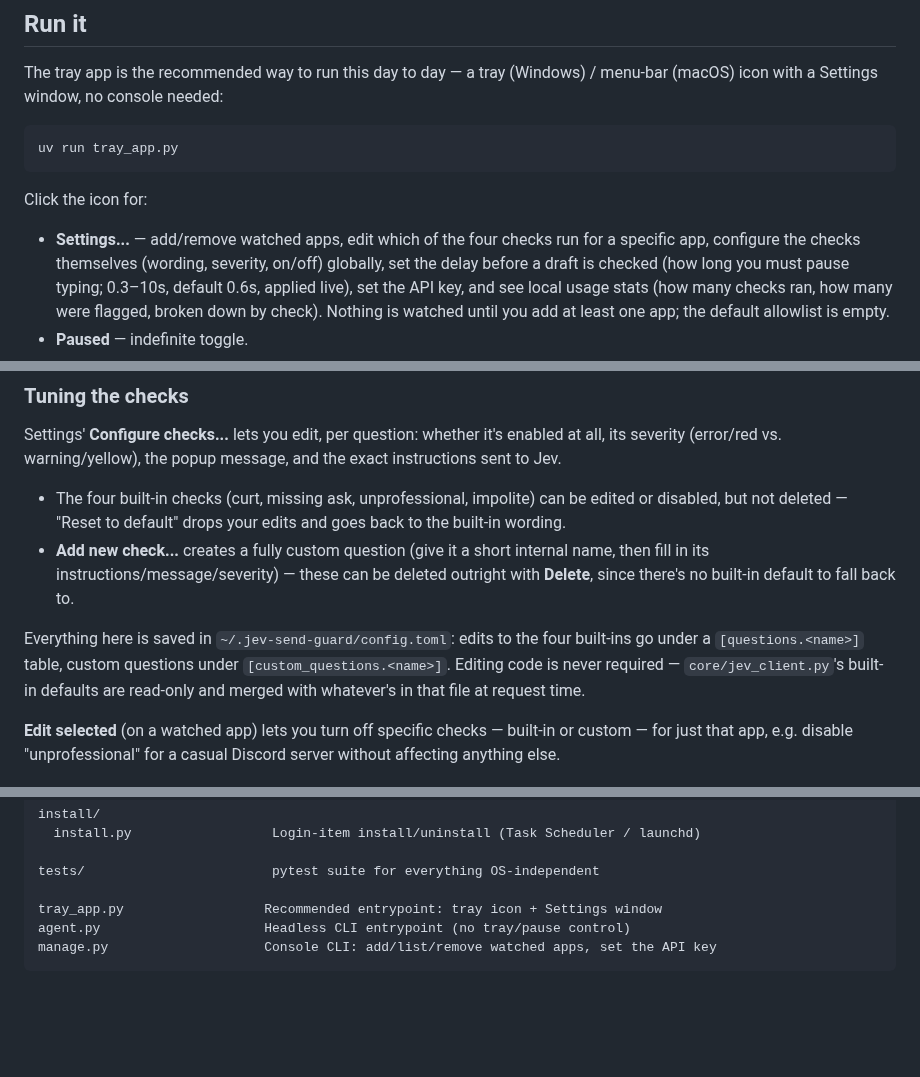
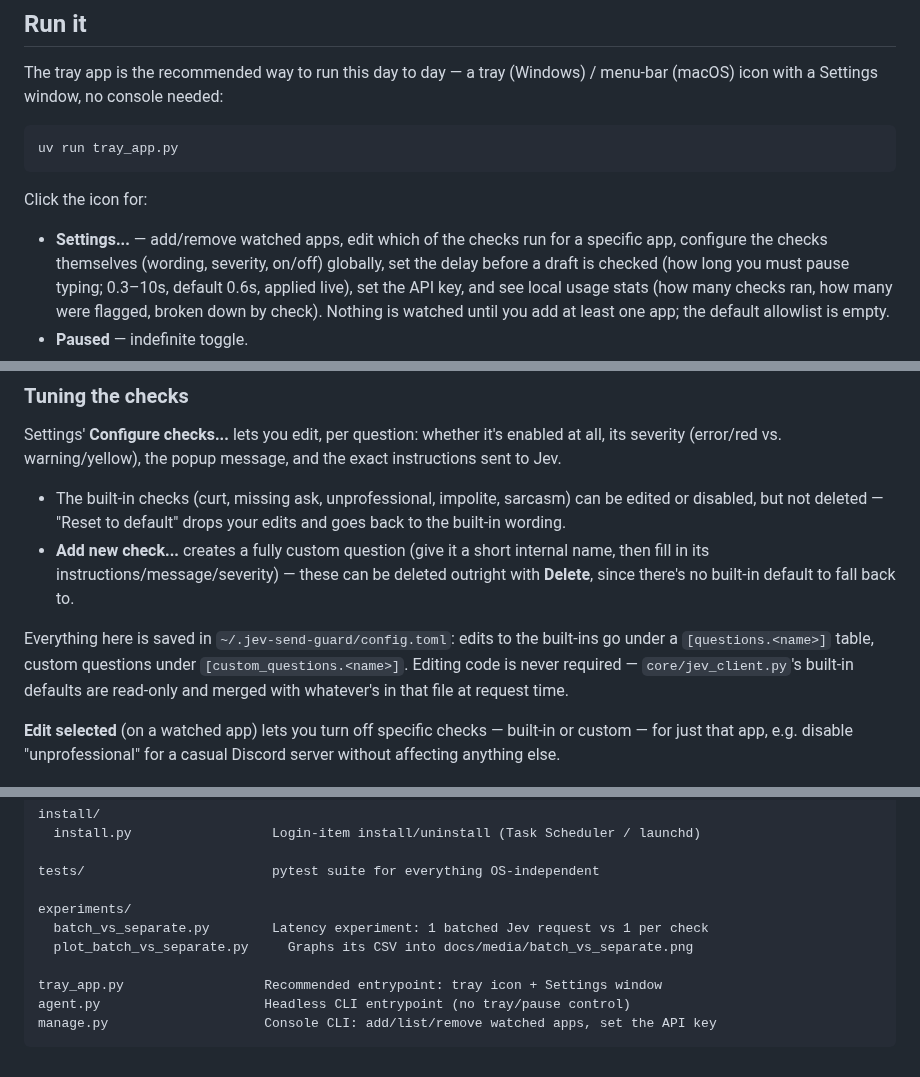
Before and after one commit to MrDesjardins/jev-send-guard, a Markdown page: README.md, 3 parts joined by grey strips. Rendered like a GitHub page; blank space fills up the shorter version.

````diff
--- a/README.md
+++ b/README.md
@@ -61,7 +61,7 @@ uv run tray_app.py
 ```
 
 Click the icon for:
-- **Settings...** — add/remove watched apps, edit which of the four checks
+- **Settings...** — add/remove watched apps, edit which of the checks
   run for a specific app, configure the checks themselves (wording,
   severity, on/off) globally, set the delay before a draft is checked
   (how long you must pause typing; 0.3–10s, default 0.6s, applied live),
@@ -87,7 +87,7 @@ Settings' **Configure checks...** lets you edit, per question: whether
 it's enabled at all, its severity (error/red vs. warning/yellow), the
 popup message, and the exact instructions sent to Jev.
 
-- The four built-in checks (curt, missing ask, unprofessional, impolite)
+- The built-in checks (curt, missing ask, unprofessional, impolite, sarcasm)
   can be edited or disabled, but not deleted — "Reset to default" drops
   your edits and goes back to the built-in wording.
 - **Add new check...** creates a fully custom question (give it a short
@@ -96,7 +96,7 @@ popup message, and the exact instructions sent to Jev.
   default to fall back to.
 
 Everything here is saved in `~/.jev-send-guard/config.toml`: edits to the
-four built-ins go under a `[questions.<name>]` table, custom questions
+built-ins go under a `[questions.<name>]` table, custom questions
 under `[custom_questions.<name>]`. Editing code is never required —
 `core/jev_client.py`'s built-in defaults are read-only and merged with
 whatever's in that file at request time.
@@ -190,6 +224,10 @@ install/
 
 tests/                        pytest suite for everything OS-independent
 
+experiments/
+  batch_vs_separate.py        Latency experiment: 1 batched Jev request vs 1 per check
+  plot_batch_vs_separate.py     Graphs its CSV into docs/media/batch_vs_separate.png
+
 tray_app.py                  Recommended entrypoint: tray icon + Settings window
 agent.py                     Headless CLI entrypoint (no tray/pause control)
 manage.py                    Console CLI: add/list/remove watched apps, set the API key
````
Also changed, not shown: other parts of README.md (+38 -4 lines), docs/media/batch_vs_separate.png (added), 10 other files.
